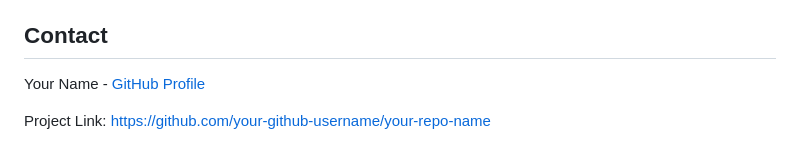
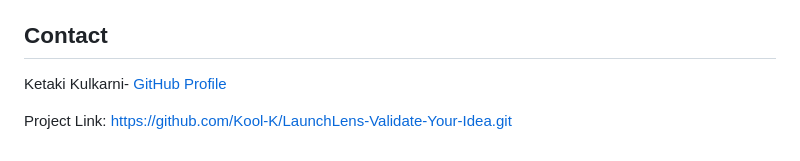
Before and after one commit to Kool-K/LaunchLens-Validate-Your-Idea, a Markdown page: README.md, the part around one of its changes. Drawn GitHub-style.

```diff
--- a/README.md
+++ b/README.md
@@ -52,6 +49,6 @@ To run this project locally:
 
 ## Contact
 
-Your Name - [GitHub Profile](https://github.com/your-github-username) <!-- TODO: Replace with your GitHub profile link -->
+Ketaki Kulkarni- [GitHub Profile](https://github.com/Kool-K)
 
-Project Link: [https://github.com/your-github-username/your-repo-name](https://github.com/your-github-username/your-repo-name) <!-- TODO: Replace with your repo link -->
+Project Link: [https://github.com/Kool-K/LaunchLens-Validate-Your-Idea.git](https://github.com/Kool-K/LaunchLens-Validate-Your-Idea.git)
```
Also changed, not shown: other parts of README.md (+0 -3 lines).
